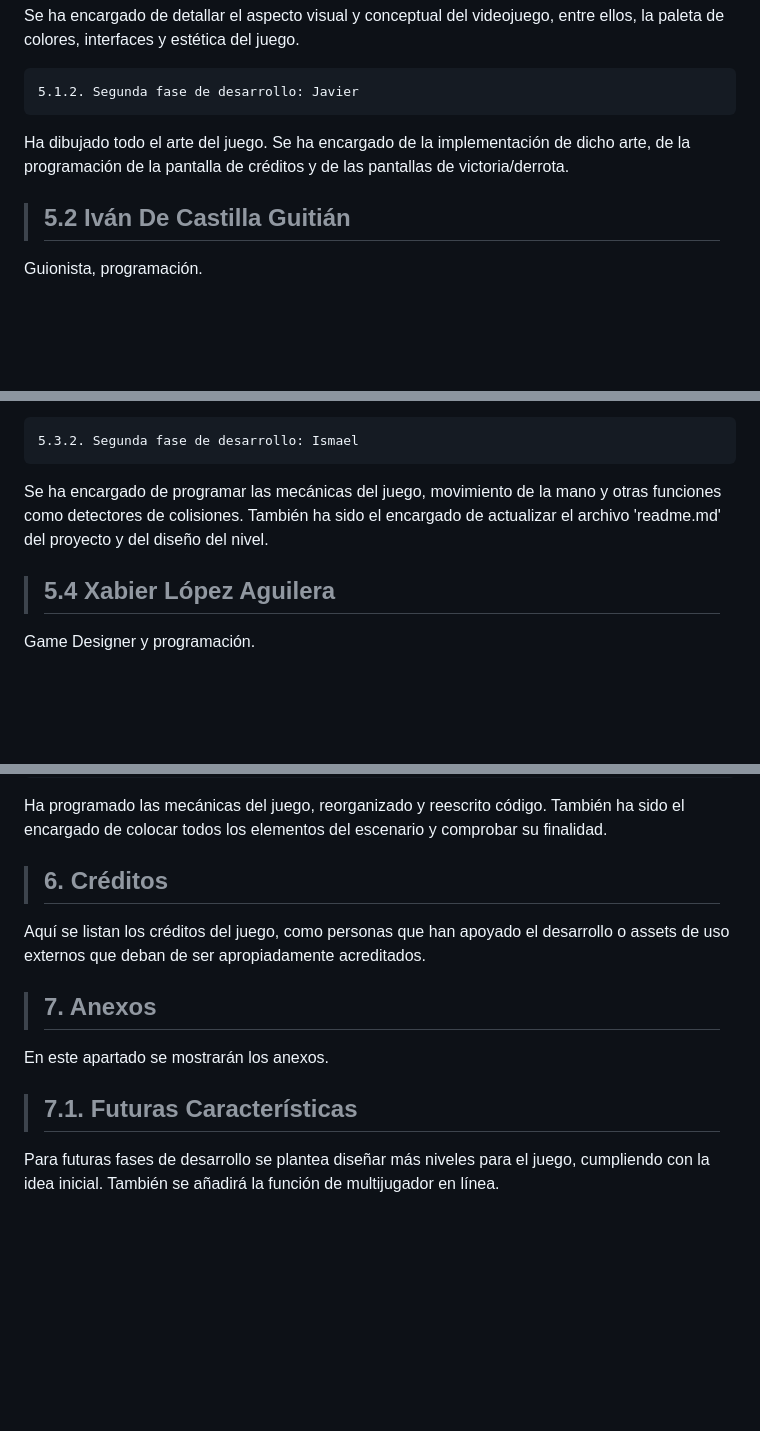
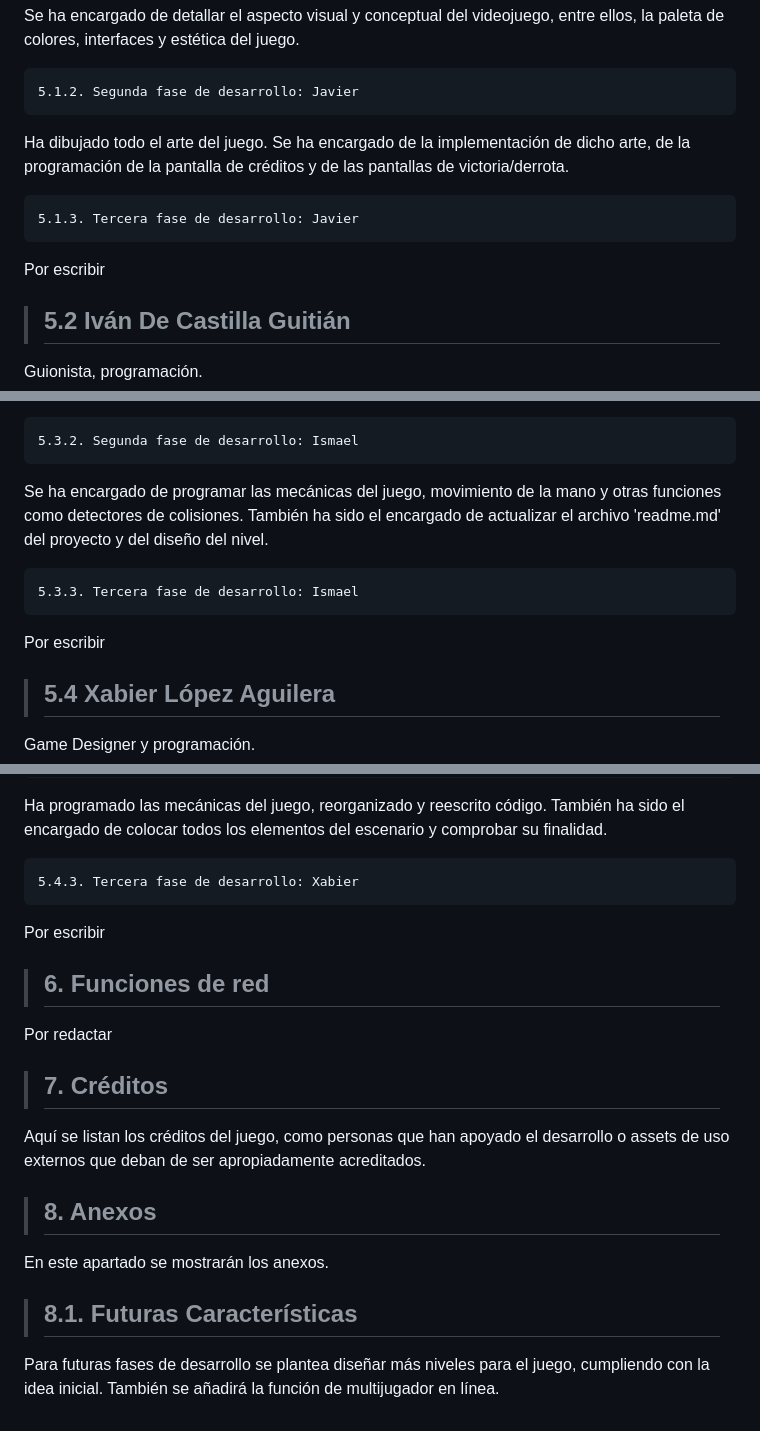
Before and after one commit to ismaest/JER-24-25, a Markdown page: README.md, 3 parts joined by grey strips. Drawn GitHub-style; blank space fills up the shorter version.

```diff
--- a/README.md
+++ b/README.md
@@ -402,6 +427,9 @@ Se ha encargado de detallar el aspecto visual y conceptual del videojuego, entre
  	5.1.2. Segunda fase de desarrollo: Javier
 Ha dibujado todo el arte del juego. Se ha encargado de la implementación de dicho arte, de la programación de la pantalla de créditos y de las pantallas de victoria/derrota.
 
+	5.1.3. Tercera fase de desarrollo: Javier
+ Por escribir
+
 > ##  **5.2 Iván De Castilla Guitián**
 
 Guionista, programación.
@@ -422,6 +454,10 @@ Ha sido el autor de la idea principal del juego, y se ha centrado en gran parte
 	5.3.2. Segunda fase de desarrollo: Ismael
 Se ha encargado de programar las mecánicas del juego, movimiento de la mano y otras funciones como detectores de colisiones. También ha sido el encargado de actualizar el archivo 'readme.md' del proyecto y del diseño del nivel.
 
+	5.3.3. Tercera fase de desarrollo: Ismael
+ Por escribir
+
+
 > ## **5.4 Xabier López Aguilera**
 
 Game Designer y programación.
@@ -432,14 +468,20 @@ Se ha ocupado del análisis DAFO, los estados y parte de las interfaces. Dentro
 	5.4.2. Segunda fase de desarrollo: Xabier
  Ha programado las mecánicas del juego, reorganizado y reescrito código. También ha sido el encargado de colocar todos los elementos del escenario y comprobar su finalidad.
 
-> ## 6. Créditos
+ 	5.4.3. Tercera fase de desarrollo: Xabier
+ Por escribir
+
+> ## 6. Funciones de red
+Por redactar
+
+> ## 7. Créditos
 
 Aquí se listan los créditos del juego, como personas que han apoyado el desarrollo o assets de uso externos que deban de ser apropiadamente acreditados.
 
-> ## 7. Anexos
+> ## 8. Anexos
 
 En este apartado se mostrarán los anexos.
 
-> ## **7.1. Futuras Características**
+> ## **8.1. Futuras Características**
 
 Para futuras fases de desarrollo se plantea diseñar más niveles para el juego, cumpliendo con la idea inicial. También se añadirá la función de multijugador en línea.
```
Also changed, not shown: other parts of README.md (+32 -3 lines).
